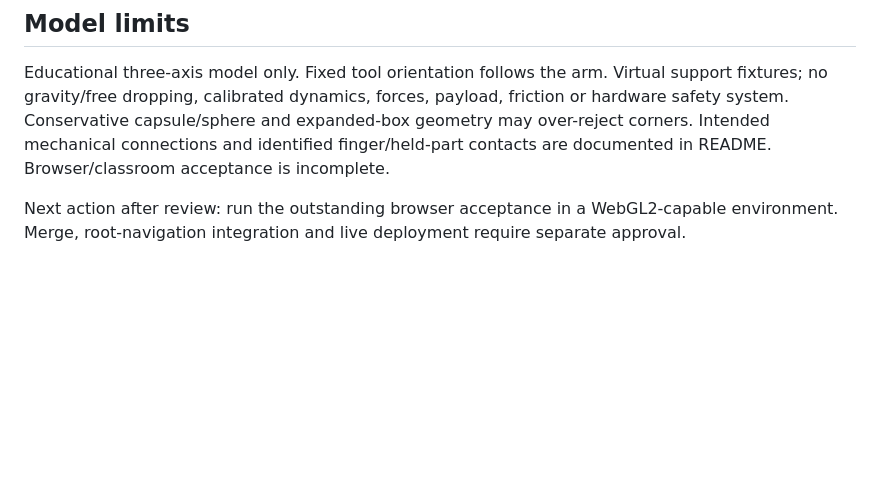
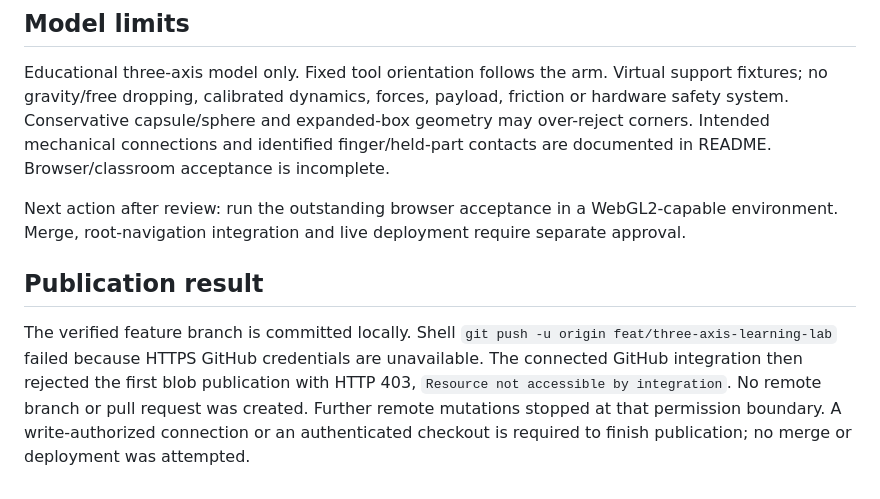
Before and after one commit to zhinii/bnta-robotics, a Markdown page: beginner-3axis/BUILD_PROGRESS.md, the part around the change. Rendered like a GitHub page; blank space fills up the shorter version.

Commit message:
Document publication permission blocker

```diff
--- a/beginner-3axis/BUILD_PROGRESS.md
+++ b/beginner-3axis/BUILD_PROGRESS.md
@@ -78,3 +78,7 @@ The CSS declares minimum 44px controls, responsive single/two-column layouts and
 Educational three-axis model only. Fixed tool orientation follows the arm. Virtual support fixtures; no gravity/free dropping, calibrated dynamics, forces, payload, friction or hardware safety system. Conservative capsule/sphere and expanded-box geometry may over-reject corners. Intended mechanical connections and identified finger/held-part contacts are documented in README. Browser/classroom acceptance is incomplete.
 
 Next action after review: run the outstanding browser acceptance in a WebGL2-capable environment. Merge, root-navigation integration and live deployment require separate approval.
+
+## Publication result
+
+The verified feature branch is committed locally. Shell `git push -u origin feat/three-axis-learning-lab` failed because HTTPS GitHub credentials are unavailable. The connected GitHub integration then rejected the first blob publication with HTTP 403, `Resource not accessible by integration`. No remote branch or pull request was created. Further remote mutations stopped at that permission boundary. A write-authorized connection or an authenticated checkout is required to finish publication; no merge or deployment was attempted.
```
